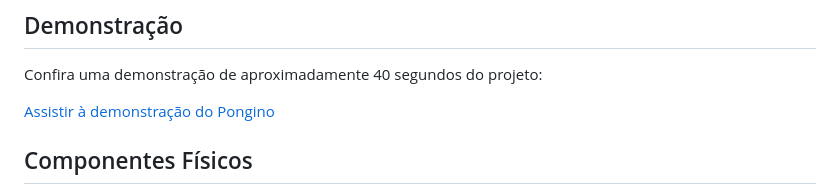
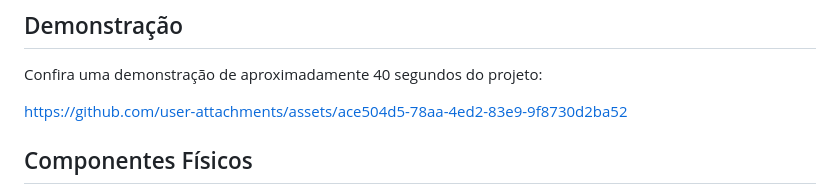
Before and after one commit to HiagoAdao/pongino, a Markdown page: README.md, the part around the change. Rendered like a GitHub page.

Commit message:
docs: Update demo link in README to point to GitHub asset

```diff
--- a/README.md
+++ b/README.md
@@ -10,7 +10,7 @@ A fonte serial usa streams assíncronos e tenta reconectar à porta configurada
 
 Confira uma demonstração de aproximadamente 40 segundos do projeto:
 
-[Assistir à demonstração do Pongino](docs/demo-pongio.mp4)
+https://github.com/user-attachments/assets/ace504d5-78aa-4ed2-83e9-9f8730d2ba52
 
 ## Componentes Físicos
 
```
